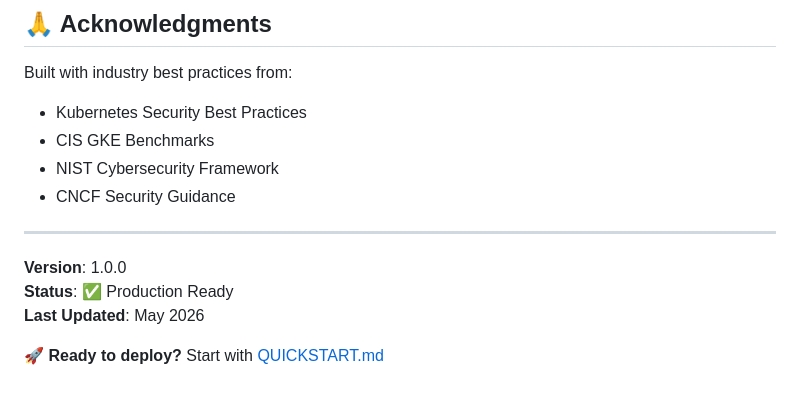
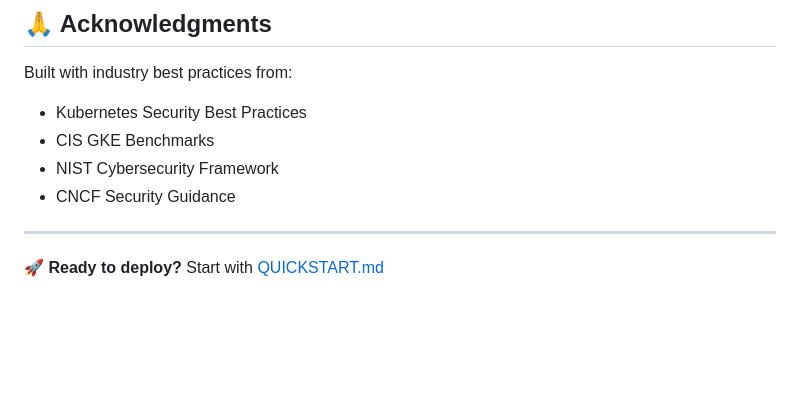
Before and after one commit to UjwalNagrikar/DevSecOps-Project, a Markdown page: README.md, the part around the change. Rendered like a GitHub page; blank space fills up the shorter version.

```diff
--- a/README.md
+++ b/README.md
@@ -407,8 +407,5 @@ Built with industry best practices from:
 
 ---
 
-**Version**: 1.0.0
-**Status**: ✅ Production Ready
-**Last Updated**: May 2026
 
 🚀 **Ready to deploy?** Start with [QUICKSTART.md](QUICKSTART.md)
```
